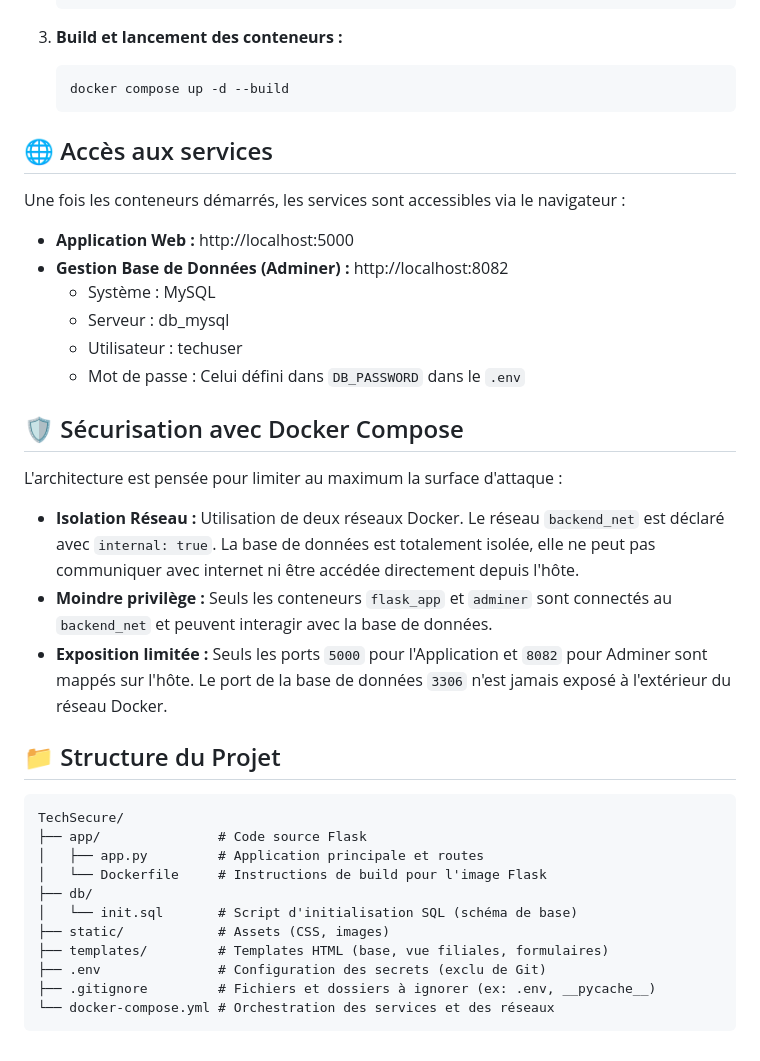
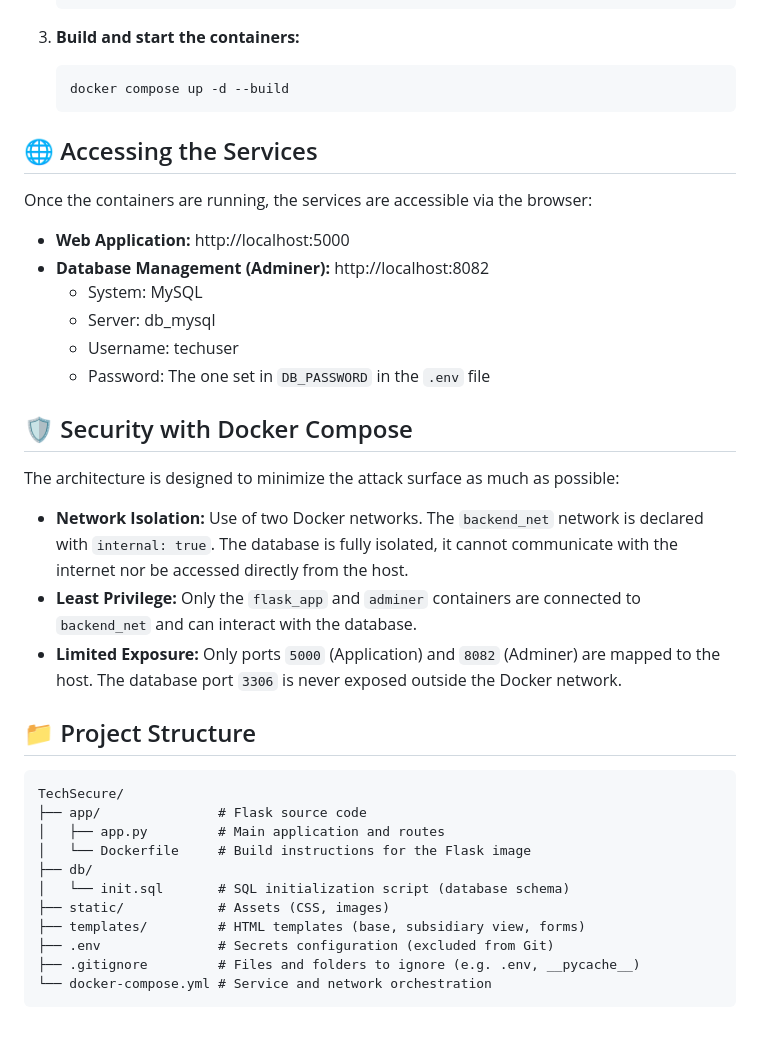
Before and after one commit to Flo466/TechSecure, a Markdown page: README.md, the part around one of its changes. Rendered like a GitHub page.

````diff
--- a/README.md
+++ b/README.md
@@ -46,43 +46,43 @@ Vous devez avoir [Docker](https://docs.docker.com/get-docker/) et [Docker Compos
    FLASK_DEBUG=1
    ```
 
-3. **Build et lancement des conteneurs :**
+3. **Build and start the containers:**
 
    ```bash
    docker compose up -d --build
    ```
 
-## 🌐 Accès aux services
+## 🌐 Accessing the Services
 
-Une fois les conteneurs démarrés, les services sont accessibles via le navigateur :
+Once the containers are running, the services are accessible via the browser:
 
-* **Application Web :** http://localhost:5000
-* **Gestion Base de Données (Adminer) :** http://localhost:8082
-  * Système : MySQL
-  * Serveur : db_mysql
-  * Utilisateur : techuser
-  * Mot de passe : Celui défini dans `DB_PASSWORD` dans le `.env`
+* **Web Application:** http://localhost:5000
+* **Database Management (Adminer):** http://localhost:8082
+  * System: MySQL
+  * Server: db_mysql
+  * Username: techuser
+  * Password: The one set in `DB_PASSWORD` in the `.env` file
 
-## 🛡️ Sécurisation avec Docker Compose
+## 🛡️ Security with Docker Compose
 
-L'architecture est pensée pour limiter au maximum la surface d'attaque :
+The architecture is designed to minimize the attack surface as much as possible:
 
-* **Isolation Réseau :** Utilisation de deux réseaux Docker. Le réseau `backend_net` est déclaré avec `internal: true`. La base de données est totalement isolée, elle ne peut pas communiquer avec internet ni être accédée directement depuis l'hôte.
-* **Moindre privilège :** Seuls les conteneurs `flask_app` et `adminer` sont connectés au `backend_net` et peuvent interagir avec la base de données.
-* **Exposition limitée :** Seuls les ports `5000` pour l'Application et `8082` pour Adminer sont mappés sur l'hôte. Le port de la base de données `3306` n'est jamais exposé à l'extérieur du réseau Docker.
+* **Network Isolation:** Use of two Docker networks. The `backend_net` network is declared with `internal: true`. The database is fully isolated, it cannot communicate with the internet nor be accessed directly from the host.
+* **Least Privilege:** Only the `flask_app` and `adminer` containers are connected to `backend_net` and can interact with the database.
+* **Limited Exposure:** Only ports `5000` (Application) and `8082` (Adminer) are mapped to the host. The database port `3306` is never exposed outside the Docker network.
 
-## 📁 Structure du Projet
+## 📁 Project Structure
 
 ```
 TechSecure/
-├── app/               # Code source Flask
-│   ├── app.py         # Application principale et routes
-│   └── Dockerfile     # Instructions de build pour l'image Flask
+├── app/               # Flask source code
+│   ├── app.py         # Main application and routes
+│   └── Dockerfile     # Build instructions for the Flask image
 ├── db/
-│   └── init.sql       # Script d'initialisation SQL (schéma de base)
+│   └── init.sql       # SQL initialization script (database schema)
 ├── static/            # Assets (CSS, images)
-├── templates/         # Templates HTML (base, vue filiales, formulaires)
-├── .env               # Configuration des secrets (exclu de Git)
-├── .gitignore         # Fichiers et dossiers à ignorer (ex: .env, __pycache__)
-└── docker-compose.yml # Orchestration des services et des réseaux
+├── templates/         # HTML templates (base, subsidiary view, forms)
+├── .env               # Secrets configuration (excluded from Git)
+├── .gitignore         # Files and folders to ignore (e.g. .env, __pycache__)
+└── docker-compose.yml # Service and network orchestration
 ```
````
Also changed, not shown: other parts of README.md (+20 -20 lines).
